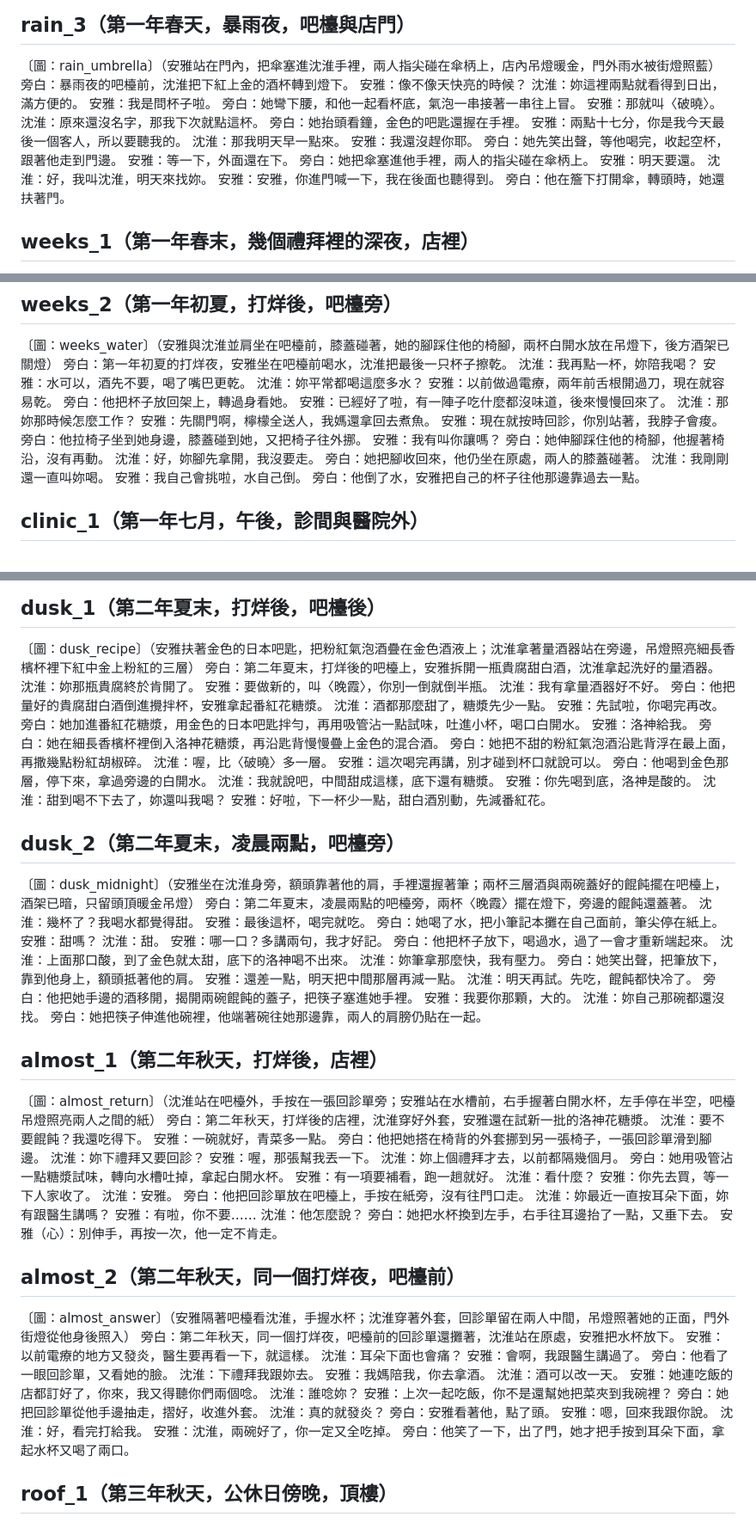
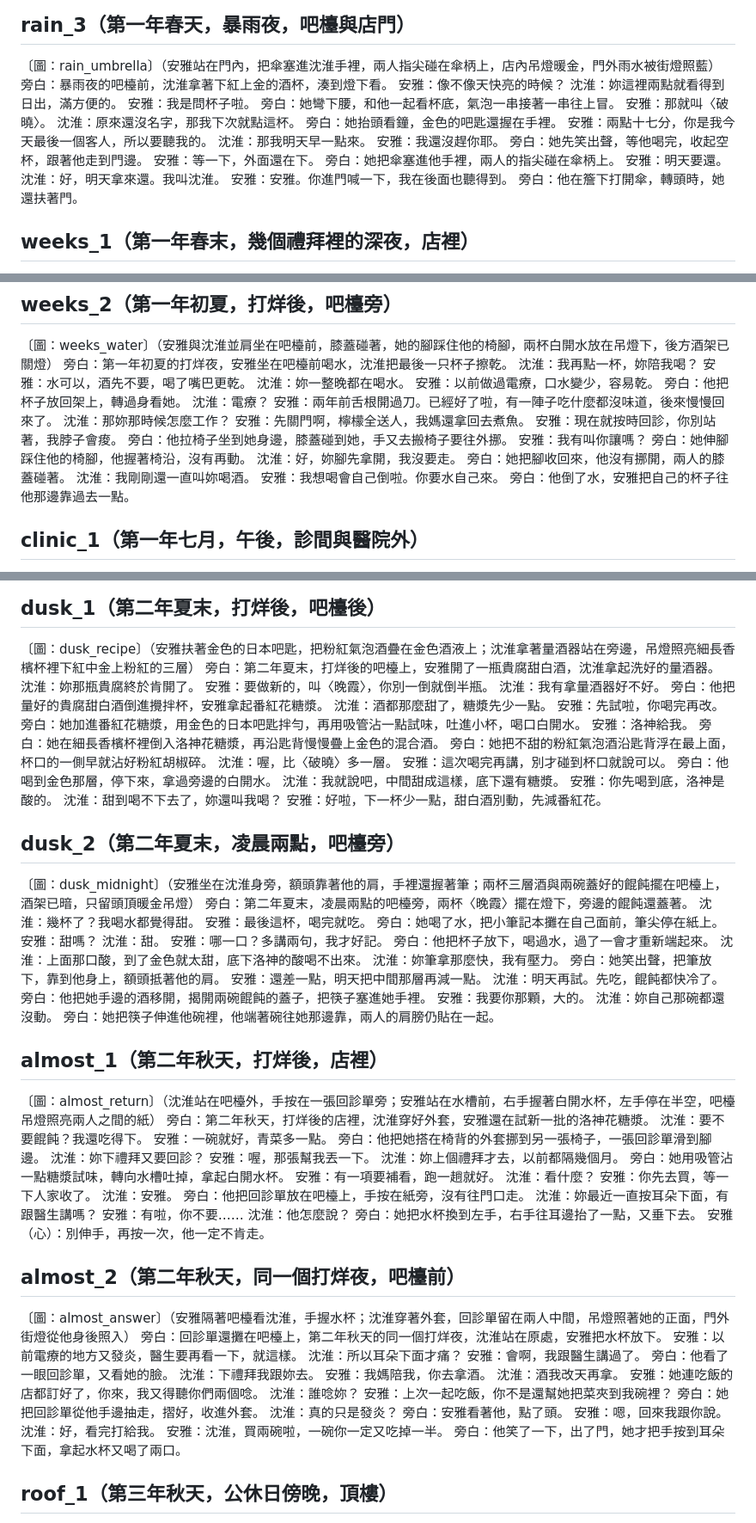
Before and after one commit to yazelin/larch-sunset, a Markdown page: canon/劇本.md, 3 parts joined by grey strips. Shown at 86% size. Rendered like a GitHub page.

```diff
--- a/canon/劇本.md
+++ b/canon/劇本.md
@@ -127,7 +127,7 @@
 
 ## rain_3（第一年春天，暴雨夜，吧檯與店門）
 〔圖：rain_umbrella〕（安雅站在門內，把傘塞進沈淮手裡，兩人指尖碰在傘柄上，店內吊燈暖金，門外雨水被街燈照藍）
-旁白：暴雨夜的吧檯前，沈淮把下紅上金的酒杯轉到燈下。
+旁白：暴雨夜的吧檯前，沈淮拿著下紅上金的酒杯，湊到燈下看。
 安雅：像不像天快亮的時候？
 沈淮：妳這裡兩點就看得到日出，滿方便的。
 安雅：我是問杯子啦。
@@ -142,8 +142,8 @@
 安雅：等一下，外面還在下。
 旁白：她把傘塞進他手裡，兩人的指尖碰在傘柄上。
 安雅：明天要還。
-沈淮：好，我叫沈淮，明天來找妳。
-安雅：安雅，你進門喊一下，我在後面也聽得到。
+沈淮：好，明天拿來還。我叫沈淮。
+安雅：安雅。你進門喊一下，我在後面也聽得到。
 旁白：他在簷下打開傘，轉頭時，她還扶著門。
 
 ## weeks_1（第一年春末，幾個禮拜裡的深夜，店裡）
@@ -172,20 +172,21 @@
 旁白：第一年初夏的打烊夜，安雅坐在吧檯前喝水，沈淮把最後一只杯子擦乾。
 沈淮：我再點一杯，妳陪我喝？
 安雅：水可以，酒先不要，喝了嘴巴更乾。
-沈淮：妳平常都喝這麼多水？
-安雅：以前做過電療，兩年前舌根開過刀，現在就容易乾。
+沈淮：妳一整晚都在喝水。
+安雅：以前做過電療，口水變少，容易乾。
 旁白：他把杯子放回架上，轉過身看她。
-安雅：已經好了啦，有一陣子吃什麼都沒味道，後來慢慢回來了。
+沈淮：電療？
+安雅：兩年前舌根開過刀。已經好了啦，有一陣子吃什麼都沒味道，後來慢慢回來了。
 沈淮：那妳那時候怎麼工作？
 安雅：先關門啊，檸檬全送人，我媽還拿回去煮魚。
 安雅：現在就按時回診，你別站著，我脖子會痠。
-旁白：他拉椅子坐到她身邊，膝蓋碰到她，又把椅子往外挪。
+旁白：他拉椅子坐到她身邊，膝蓋碰到她，手又去搬椅子要往外挪。
 安雅：我有叫你讓嗎？
 旁白：她伸腳踩住他的椅腳，他握著椅沿，沒有再動。
 沈淮：好，妳腳先拿開，我沒要走。
-旁白：她把腳收回來，他仍坐在原處，兩人的膝蓋碰著。
-沈淮：我剛剛還一直叫妳喝。
-安雅：我自己會挑啦，水自己倒。
+旁白：她把腳收回來，他沒有挪開，兩人的膝蓋碰著。
+沈淮：我剛剛還一直叫妳喝酒。
+安雅：我想喝會自己倒啦。你要水自己來。
 旁白：他倒了水，安雅把自己的杯子往他那邊靠過去一點。
 
 ## clinic_1（第一年七月，午後，診間與醫院外）
@@ -396,7 +397,7 @@
 
 ## dusk_1（第二年夏末，打烊後，吧檯後）
 〔圖：dusk_recipe〕（安雅扶著金色的日本吧匙，把粉紅氣泡酒疊在金色酒液上；沈淮拿著量酒器站在旁邊，吊燈照亮細長香檳杯裡下紅中金上粉紅的三層）
-旁白：第二年夏末，打烊後的吧檯上，安雅拆開一瓶貴腐甜白酒，沈淮拿起洗好的量酒器。
+旁白：第二年夏末，打烊後的吧檯上，安雅開了一瓶貴腐甜白酒，沈淮拿起洗好的量酒器。
 沈淮：妳那瓶貴腐終於肯開了。
 安雅：要做新的，叫〈晚霞〉，你別一倒就倒半瓶。
 沈淮：我有拿量酒器好不好。
@@ -406,7 +407,7 @@
 旁白：她加進番紅花糖漿，用金色的日本吧匙拌勻，再用吸管沾一點試味，吐進小杯，喝口白開水。
 安雅：洛神給我。
 旁白：她在細長香檳杯裡倒入洛神花糖漿，再沿匙背慢慢疊上金色的混合酒。
-旁白：她把不甜的粉紅氣泡酒沿匙背浮在最上面，再撒幾點粉紅胡椒碎。
+旁白：她把不甜的粉紅氣泡酒沿匙背浮在最上面，杯口的一側早就沾好粉紅胡椒碎。
 沈淮：喔，比〈破曉〉多一層。
 安雅：這次喝完再講，別才碰到杯口就說可以。
 旁白：他喝到金色那層，停下來，拿過旁邊的白開水。
@@ -425,14 +426,14 @@
 沈淮：甜。
 安雅：哪一口？多講兩句，我才好記。
 旁白：他把杯子放下，喝過水，過了一會才重新端起來。
-沈淮：上面那口酸，到了金色就太甜，底下的洛神喝不出來。
+沈淮：上面那口酸，到了金色就太甜，底下洛神的酸喝不出來。
 沈淮：妳筆拿那麼快，我有壓力。
 旁白：她笑出聲，把筆放下，靠到他身上，額頭抵著他的肩。
 安雅：還差一點，明天把中間那層再減一點。
 沈淮：明天再試。先吃，餛飩都快冷了。
 旁白：他把她手邊的酒移開，揭開兩碗餛飩的蓋子，把筷子塞進她手裡。
 安雅：我要你那顆，大的。
-沈淮：妳自己那碗都還沒找。
+沈淮：妳自己那碗都還沒動。
 旁白：她把筷子伸進他碗裡，他端著碗往她那邊靠，兩人的肩膀仍貼在一起。
 
 ## almost_1（第二年秋天，打烊後，店裡）
@@ -450,7 +451,7 @@
 安雅：你先去買，等一下人家收了。
 沈淮：安雅。
 旁白：他把回診單放在吧檯上，手按在紙旁，沒有往門口走。
-沈淮：妳最近一直按耳朵下面，妳有跟醫生講嗎？
+沈淮：妳最近一直按耳朵下面，有跟醫生講嗎？
 安雅：有啦，你不要……
 沈淮：他怎麼說？
 旁白：她把水杯換到左手，右手往耳邊抬了一點，又垂下去。
@@ -458,23 +459,23 @@
 
 ## almost_2（第二年秋天，同一個打烊夜，吧檯前）
 〔圖：almost_answer〕（安雅隔著吧檯看沈淮，手握水杯；沈淮穿著外套，回診單留在兩人中間，吊燈照著她的正面，門外街燈從他身後照入）
-旁白：第二年秋天，同一個打烊夜，吧檯前的回診單還攤著，沈淮站在原處，安雅把水杯放下。
+旁白：回診單還攤在吧檯上，第二年秋天的同一個打烊夜，沈淮站在原處，安雅把水杯放下。
 安雅：以前電療的地方又發炎，醫生要再看一下，就這樣。
-沈淮：耳朵下面也會痛？
+沈淮：所以耳朵下面才痛？
 安雅：會啊，我跟醫生講過了。
 旁白：他看了一眼回診單，又看她的臉。
 沈淮：下禮拜我跟妳去。
 安雅：我媽陪我，你去拿酒。
-沈淮：酒可以改一天。
+沈淮：酒我改天再拿。
 安雅：她連吃飯的店都訂好了，你來，我又得聽你們兩個唸。
 沈淮：誰唸妳？
 安雅：上次一起吃飯，你不是還幫她把菜夾到我碗裡？
 旁白：她把回診單從他手邊抽走，摺好，收進外套。
-沈淮：真的就發炎？
+沈淮：真的只是發炎？
 旁白：安雅看著他，點了頭。
 安雅：嗯，回來我跟你說。
 沈淮：好，看完打給我。
-安雅：沈淮，兩碗好了，你一定又全吃掉。
+安雅：沈淮，買兩碗啦，一碗你一定又吃掉一半。
 旁白：他笑了一下，出了門，她才把手按到耳朵下面，拿起水杯又喝了兩口。
 
 ## roof_1（第三年秋天，公休日傍晚，頂樓）
```
Also changed, not shown: other parts of canon/劇本.md (+59 -60 lines), design/重製.md (+3 -0 lines).
